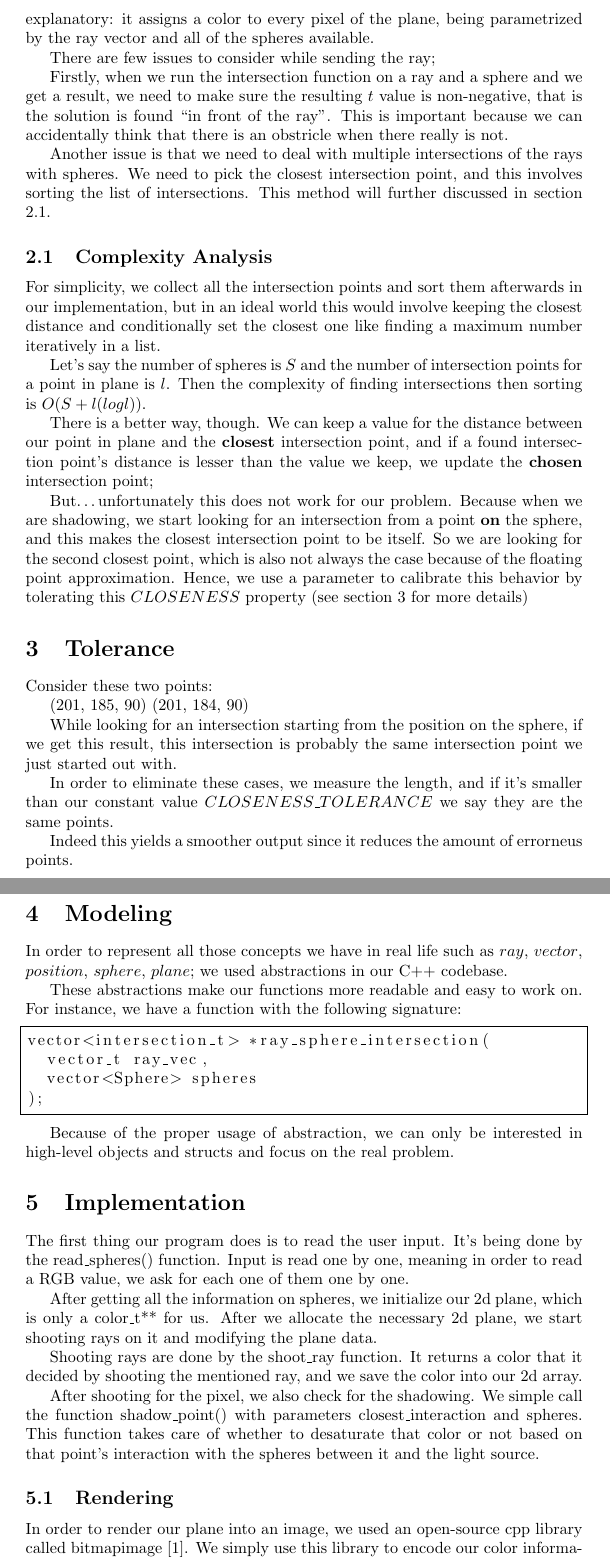
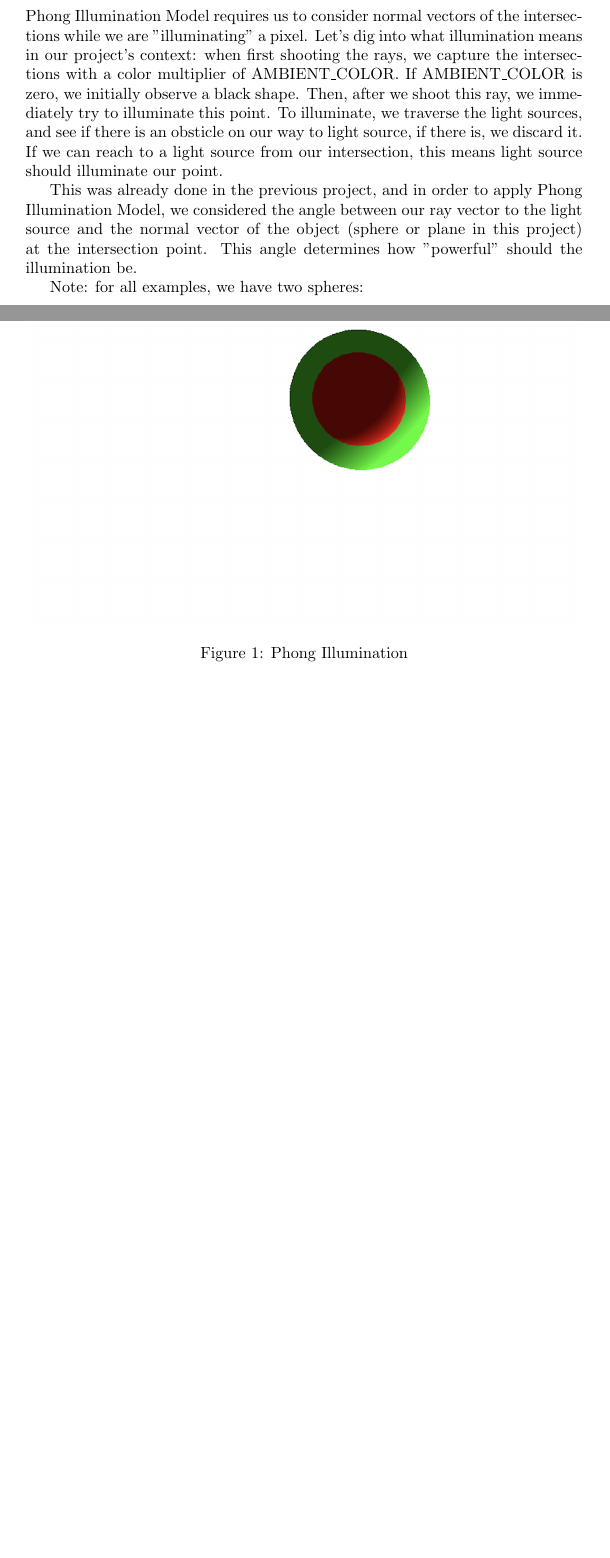
Before and after one commit to yigitozkavci/Cmpe460Assignments, a LaTeX problem sheet (Assignment-2/report.tex): two parts of pages 2 and 3 of 7 before the commit and two parts of pages 2 and 3 of 8 after it, joined at a grey line, cut at the place of the change, the shorter picture padded with empty space. Compiled offline with pdfLaTeX.

Commit message:
Finish report for project 2

```diff
--- a/Assignment-2/report.tex
+++ b/Assignment-2/report.tex
@@ -8,7 +8,7 @@
 \usepackage{multicol}
 \usepackage{float}
 
-\title{CMPE460 Project 1 Report}
+\title{CMPE460 Project 2 Report}
 \author{
   Yiğit Özkavcı \\
   \texttt{2013400111} \\
@@ -33,63 +29,19 @@ In the following sections, we will describe the method used without getting into
-\label{method}
-\par As the ray tracing algorithm suggests, we first traverse through the plane pixels one by one. For each of these pixels, we invoke a $shoot_ray$ function, which given a vector and a list of spheres, returns a color. Indeed, it's signature is pretty self explanatory: it assigns a color to every pixel of the plane, being parametrized by the ray vector and all of the spheres available.
-
-There are few issues to consider while sending the ray;
-\par Firstly, when we run the intersection function on a ray and a sphere and we get a result, we need to make sure the resulting $t$ value is non-negative, that is the solution is found ``in front of the ray''. This is important because we can accidentally think that there is an obstricle when there really is not.
-
-\par Another issue is that we need to deal with multiple intersections of the rays with spheres. We need to pick the closest intersection point, and this involves sorting the list of intersections. This method will further discussed in section \ref{complexity}.
-
-\subsection{Complexity Analysis}
-\label{complexity}
-For simplicity, we collect all the intersection points and sort them afterwards in our implementation, but in an ideal world this would involve keeping the closest distance and conditionally set the closest one like finding a maximum number iteratively in a list.
-
-Let's say the number of spheres is $S$ and the number of intersection points for a point in plane is $l$. Then the complexity of finding intersections then sorting is $O(S + l(logl))$.
-
-There is a better way, though. We can keep a value for the distance between our point in plane and the \textbf{closest} intersection point, and if a found intersection point's distance is lesser than the value we keep, we update the \textbf{chosen} intersection point;
-
-But\ldots unfortunately this does not work for our problem. Because when we are shadowing, we start looking for an intersection from a point \textbf{on} the sphere, and this makes the closest intersection point to be itself. So we are looking for the second closest point, which is also not always the case because of the floating point approximation. Hence, we use a parameter to calibrate this behavior by tolerating this $CLOSENESS$ property (see section \ref{tolerance} for more details)
-
-\section{Tolerance}
-\label{tolerance}
-Consider these two points:
-
-(201, 185, 90)
-(201, 184, 90)
-
-While looking for an intersection starting from the position on the sphere, if we get this result, this intersection is probably the same intersection point we just started out with.
-
-In order to eliminate these cases, we measure the length, and if it's smaller than our constant value $CLOSENESS\_TOLERANCE$ we say they are the same points.
-
-Indeed this yields a smoother output since it reduces the amount of errorneus points.
-
-\section{Modeling}
-\label{modeling}
-In order to represent all those concepts we have in real life such as $ray$, $vector$, $position$, $sphere$, $plane$; we used abstractions in our C++ codebase.
-
-These abstractions make our functions more readable and easy to work on. For instance, we have a function with the following signature:
-
-\begin{lstlisting}[frame=single]  % Start your code-block
-
-vector<intersection_t> *ray_sphere_intersection(
-  vector_t ray_vec,
-  vector<Sphere> spheres
-);
-\end{lstlisting}
-
-Because of the proper usage of abstraction, we can only be interested in high-level objects and structs and focus on the real problem.
-
-\section{Implementation}
-\label{implementation}
-The first thing our program does is to read the user input. It's being done by the read\_spheres() function. Input is read one by one, meaning in order to read a RGB value, we ask for each one of them one by one.
-
-\par After getting all the information on spheres, we initialize our 2d plane, which is only a color\_t** for us. After we allocate the necessary 2d plane, we start shooting rays on it and modifying the plane data.
-
-\par Shooting rays are done by the shoot\_ray function. It returns a color that it decided by shooting the mentioned ray, and we save the color into our 2d array.
-
-After shooting for the pixel, we also check for the shadowing. We simple call the function shadow\_point() with parameters closest\_interaction and spheres. This function takes care of whether to desaturate that color or not based on that point's interaction with the spheres between it and the light source.
-
-\subsection{Rendering}
-\label{rendering}
-In order to render our plane into an image, we used an open-source cpp library called bitmapimage \cite{bitmapimage}. We simply use this library to encode our color information in each pixel and set pixels. Indeed, we only use the image(), set\_pixel() and save\_image() functions from this library.
+In section \ref{phong}, we illustrate how we've implemented Phong Illumination Model in our renderer. In section \ref{multiple-ls}, we talk about multiple light sources and we show different examples with multiple light sources in different positions. Lastly, in section \ref{ground}, we will show how a single ground plane is represented and how do we observe shadow of the spheres on this ground plane.
 
 \newpage
 
+\section{Phong Illumination Model}
+\label{phong}
+
+Phong Illumination Model requires us to consider normal vectors of the intersections while we are "illuminating" a pixel. Let's dig into what illumination means in our project's context: when first shooting the rays, we capture the intersections with a color multiplier of AMBIENT\_COLOR. If AMBIENT\_COLOR is zero, we initially observe a black shape. Then, after we shoot this ray, we immediately try to illuminate this point. To illuminate, we traverse the light sources, and see if there is an obsticle on our way to light source, if there is, we discard it. If we can reach to a light source from our intersection, this means light source should illuminate our point.
+
+This was already done in the previous project, and in order to apply Phong Illumination Model, we considered the angle between our ray vector to the light source and the normal vector of the object (sphere or plane in this project) at the intersection point. This angle determines how "powerful" should the illumination be.
+
+Note: for all examples, we have two spheres:
+
+
+\subsection{Examples}
+\begin{centering}
+\begin{figure}[H]
+\includegraphics[width=1\textwidth]{./images/phong.png}
+\caption{Phong Illumination}
```
Also changed, not shown: Assignment-2/images/Ambient05.png (deleted), Assignment-2/images/CloserLight.png (deleted), Assignment-2/images/IncreasedTolerance.png (deleted), Assignment-2/images/TestData.png (deleted), Assignment-2/images/multiple-ls.png (added), Assignment-2/images/multiple-ls2.png (added), Assignment-2/images/phong.png (added), Assignment-2/images/red-bg-ambient-03.png (added), Assignment-2/images/red-bg-ambient-05.png (added), Assignment-2/images/white-bg-ambient-03.png (added), Assignment-2/report.pdf, Assignment-2/report.tex (66 more changed lines), 6 other files.
